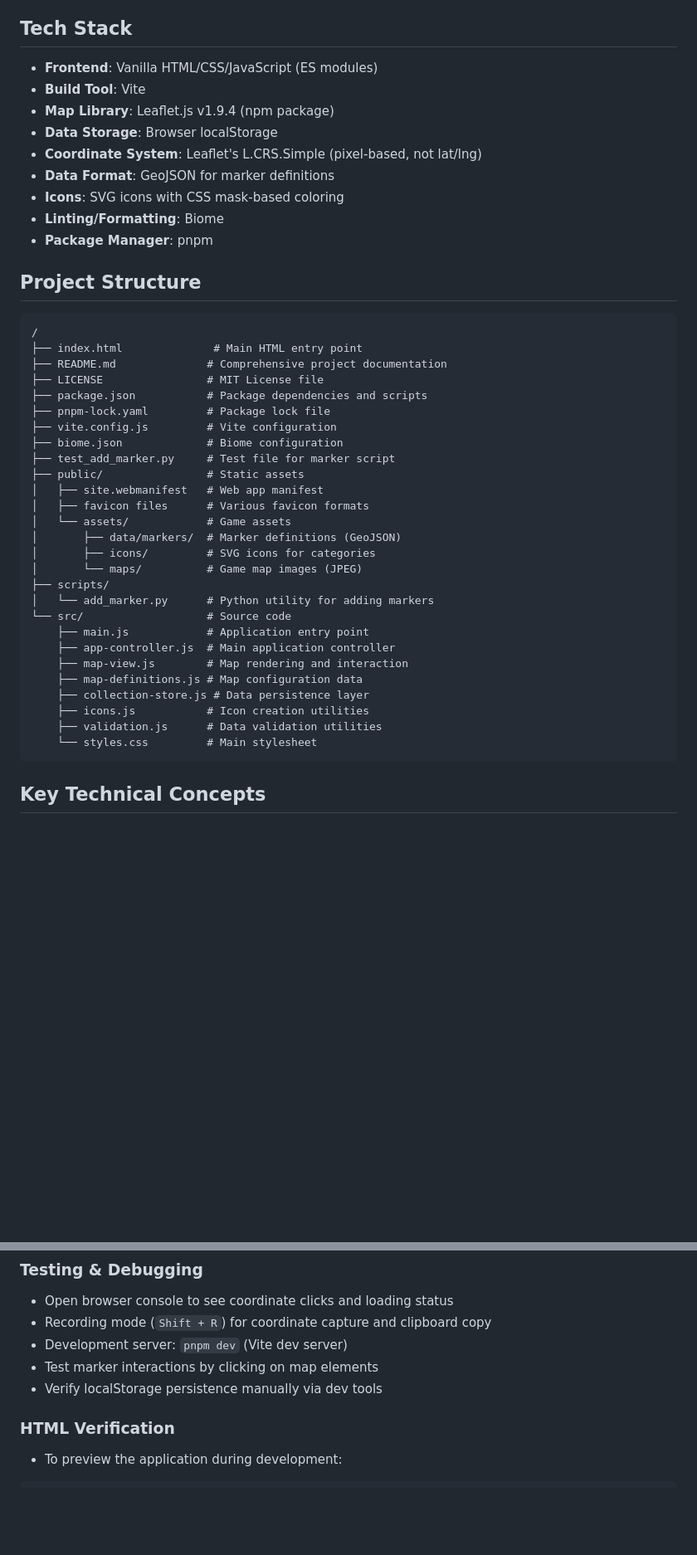
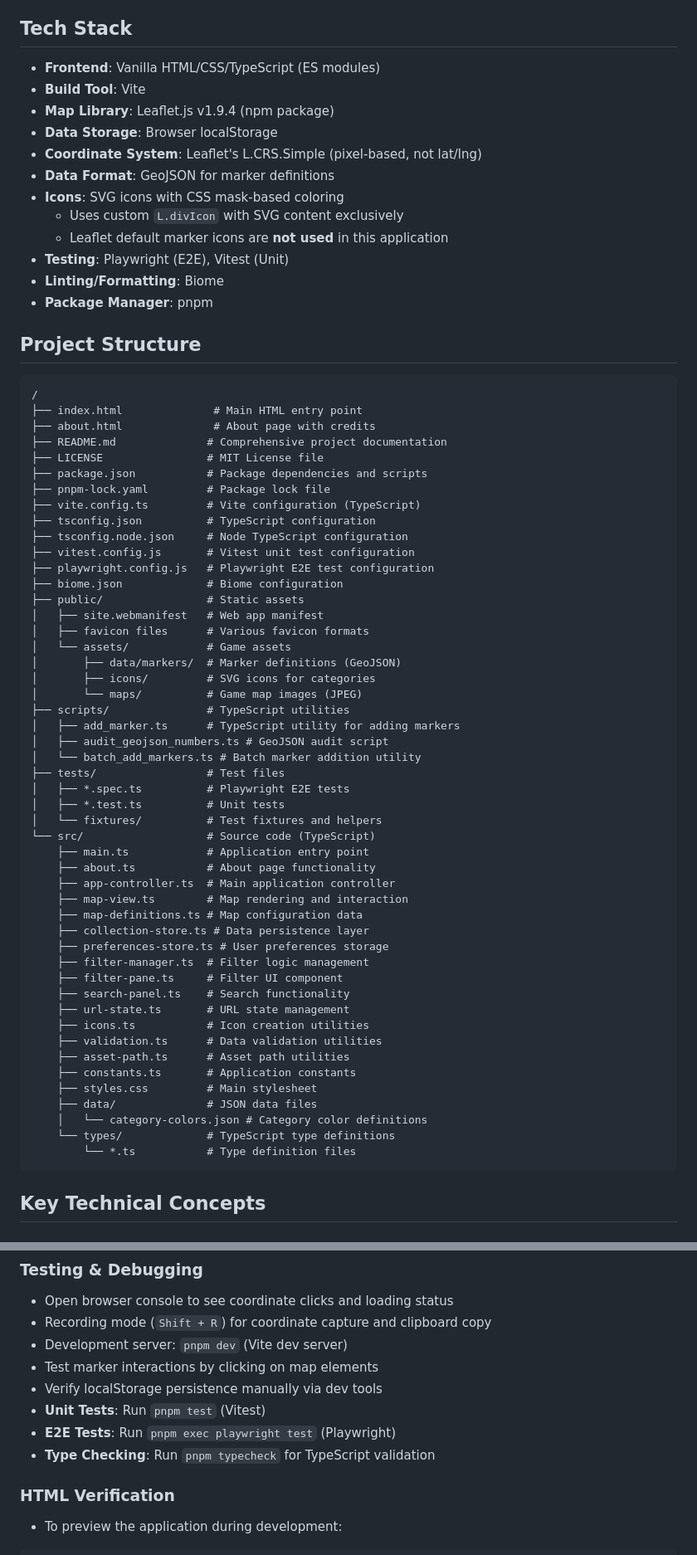
Before and after one commit to ryoma-yama/daemonxmachina-titanicscion-interactive-map, a Markdown page: AGENTS.md, 2 parts joined by grey strips. Shown at 83% size. Drawn GitHub-style; blank space fills up the shorter version.

Commit message:
docs: update AGENTS.md and remove copilot-instructions.md
The latter is only relevant to Copilot, while the former applies to most agents.

````diff
--- a/AGENTS.md
+++ b/AGENTS.md
@@ -4,13 +4,16 @@
 This is an interactive web-based map application for the game "Daemon X Machina: Titanic Scion" that allows users to track collectible items (dungeons, logs, cards, etc.) across multiple game maps. Users can click markers to toggle collection status, with state persisted in localStorage.
 
 ## Tech Stack
-- **Frontend**: Vanilla HTML/CSS/JavaScript (ES modules)
+- **Frontend**: Vanilla HTML/CSS/TypeScript (ES modules)
 - **Build Tool**: Vite
 - **Map Library**: Leaflet.js v1.9.4 (npm package)
 - **Data Storage**: Browser localStorage
 - **Coordinate System**: Leaflet's L.CRS.Simple (pixel-based, not lat/lng)
 - **Data Format**: GeoJSON for marker definitions
 - **Icons**: SVG icons with CSS mask-based coloring
+  - Uses custom `L.divIcon` with SVG content exclusively
+  - Leaflet default marker icons are **not used** in this application
+- **Testing**: Playwright (E2E), Vitest (Unit)
 - **Linting/Formatting**: Biome
 - **Package Manager**: pnpm
 
@@ -18,13 +21,17 @@ This is an interactive web-based map application for the game "Daemon X Machina:
 ```
 /
 ├── index.html              # Main HTML entry point
+├── about.html              # About page with credits
 ├── README.md              # Comprehensive project documentation
 ├── LICENSE                # MIT License file
 ├── package.json           # Package dependencies and scripts
 ├── pnpm-lock.yaml         # Package lock file
-├── vite.config.js         # Vite configuration
+├── vite.config.ts         # Vite configuration (TypeScript)
+├── tsconfig.json          # TypeScript configuration
+├── tsconfig.node.json     # Node TypeScript configuration
+├── vitest.config.js       # Vitest unit test configuration
+├── playwright.config.js   # Playwright E2E test configuration
 ├── biome.json             # Biome configuration
-├── test_add_marker.py     # Test file for marker script
 ├── public/                # Static assets
 │   ├── site.webmanifest   # Web app manifest
 │   ├── favicon files      # Various favicon formats
@@ -32,17 +39,35 @@ This is an interactive web-based map application for the game "Daemon X Machina:
 │       ├── data/markers/  # Marker definitions (GeoJSON)
 │       ├── icons/         # SVG icons for categories
 │       └── maps/          # Game map images (JPEG)
-├── scripts/
-│   └── add_marker.py      # Python utility for adding markers
-└── src/                   # Source code
-    ├── main.js            # Application entry point
-    ├── app-controller.js  # Main application controller
-    ├── map-view.js        # Map rendering and interaction
-    ├── map-definitions.js # Map configuration data
-    ├── collection-store.js # Data persistence layer
-    ├── icons.js           # Icon creation utilities
-    ├── validation.js      # Data validation utilities
-    └── styles.css         # Main stylesheet
+├── scripts/               # TypeScript utilities
+│   ├── add_marker.ts      # TypeScript utility for adding markers
+│   ├── audit_geojson_numbers.ts # GeoJSON audit script
+│   └── batch_add_markers.ts # Batch marker addition utility
+├── tests/                 # Test files
+│   ├── *.spec.ts          # Playwright E2E tests
+│   ├── *.test.ts          # Unit tests
+│   └── fixtures/          # Test fixtures and helpers
+└── src/                   # Source code (TypeScript)
+    ├── main.ts            # Application entry point
+    ├── about.ts           # About page functionality
+    ├── app-controller.ts  # Main application controller
+    ├── map-view.ts        # Map rendering and interaction
+    ├── map-definitions.ts # Map configuration data
+    ├── collection-store.ts # Data persistence layer
+    ├── preferences-store.ts # User preferences storage
+    ├── filter-manager.ts  # Filter logic management
+    ├── filter-pane.ts     # Filter UI component
+    ├── search-panel.ts    # Search functionality
+    ├── url-state.ts       # URL state management
+    ├── icons.ts           # Icon creation utilities
+    ├── validation.ts      # Data validation utilities
+    ├── asset-path.ts      # Asset path utilities
+    ├── constants.ts       # Application constants
+    ├── styles.css         # Main stylesheet
+    ├── data/              # JSON data files
+    │   └── category-colors.json # Category color definitions
+    └── types/             # TypeScript type definitions
+        └── *.ts           # Type definition files
 ```
 
 ## Key Technical Concepts
@@ -94,6 +133,9 @@ This is an interactive web-based map application for the game "Daemon X Machina:
 - Development server: `pnpm dev` (Vite dev server)
 - Test marker interactions by clicking on map elements
 - Verify localStorage persistence manually via dev tools
+- **Unit Tests**: Run `pnpm test` (Vitest)
+- **E2E Tests**: Run `pnpm exec playwright test` (Playwright)
+- **Type Checking**: Run `pnpm typecheck` for TypeScript validation
 
 ### HTML Verification
 - To preview the application during development:
````
Also changed, not shown: other parts of AGENTS.md (+30 -8 lines), .github/copilot-instructions.md (deleted, +0 -150 lines).
